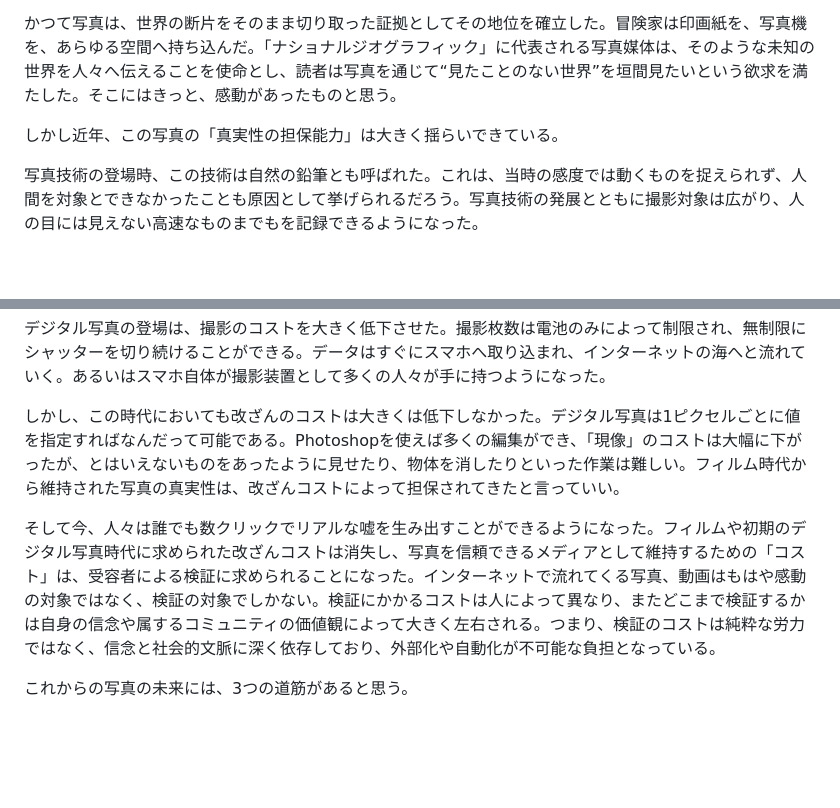
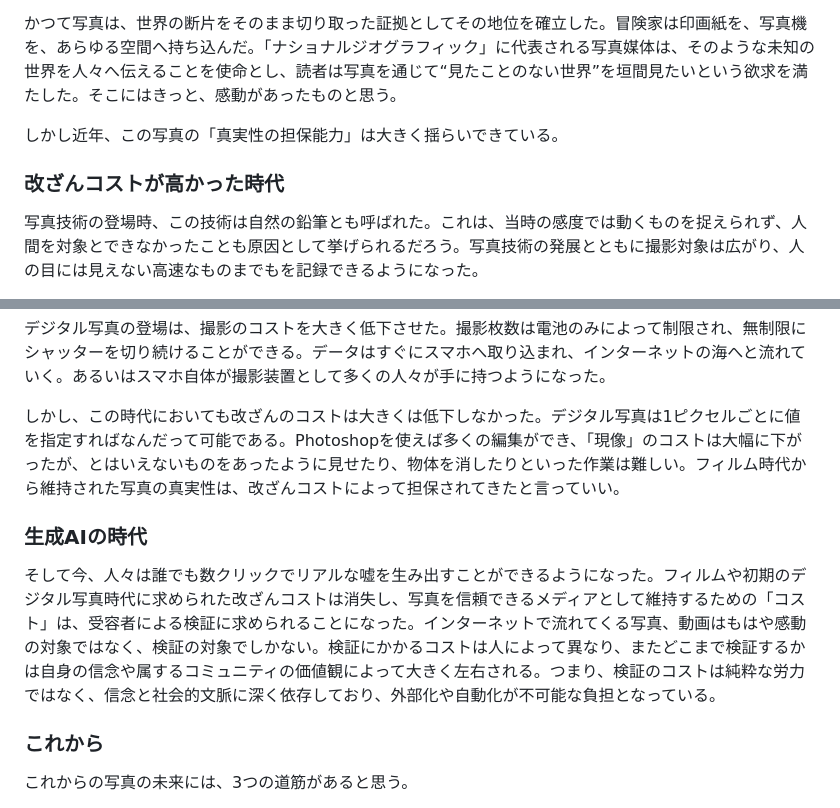
Before and after one commit to yasuhitoHayashi/yasuhitoHayashi.github.io, a Markdown page: posts/写真.md, 2 parts joined by grey strips. Drawn GitHub-style; blank space fills up the shorter version.

```diff
--- a/posts/写真.md
+++ b/posts/写真.md
@@ -12,6 +12,7 @@ September-14-2025
 しかし近年、この写真の「真実性の担保能力」は大きく揺らいできている。
 
 
+### 改ざんコストが高かった時代
 写真技術の登場時、この技術は自然の鉛筆とも呼ばれた。これは、当時の感度では動くものを捉えられず、人間を対象とできなかったことも原因として挙げられるだろう。写真技術の発展とともに撮影対象は広がり、人の目には見えない高速なものまでもを記録できるようになった。
 
 この時代、写真の改ざんは容易ではない。フィルムの切り貼り、コンタクトプリント時の追加の焼き込みなど、作業には薬品、設備、時間が必須であり、受け手がその真実性を気にすることはほとんどなかったであろう。純粋に写真情報を事実として受け止められた、良い時代だと思う。
@@ -22,9 +23,11 @@ September-14-2025
 しかし、この時代においても改ざんのコストは大きくは低下しなかった。デジタル写真は1ピクセルごとに値を指定すればなんだって可能である。Photoshopを使えば多くの編集ができ、「現像」のコストは大幅に下がったが、とはいえないものをあったように見せたり、物体を消したりといった作業は難しい。フィルム時代から維持された写真の真実性は、改ざんコストによって担保されてきたと言っていい。
 
 
+### 生成AIの時代
 そして今、人々は誰でも数クリックでリアルな嘘を生み出すことができるようになった。フィルムや初期のデジタル写真時代に求められた改ざんコストは消失し、写真を信頼できるメディアとして維持するための「コスト」は、受容者による検証に求められることになった。インターネットで流れてくる写真、動画はもはや感動の対象ではなく、検証の対象でしかない。検証にかかるコストは人によって異なり、またどこまで検証するかは自身の信念や属するコミュニティの価値観によって大きく左右される。つまり、検証のコストは純粋な労力ではなく、信念と社会的文脈に深く依存しており、外部化や自動化が不可能な負担となっている。
 
 
+### これから
 これからの写真の未来には、3つの道筋があると思う。
 
 まずは現状の延長線上として、真実性を受け手が検証するあり方。これは受け手による文脈への判断が伴われるもので、文章が歩んできた道である。文章は改ざんが容易であり、事実そのものを保証することはできない。しかし、「誰が」「いつ」「どの媒体に」書いたのかというコンテクストが担保となり、一定の信頼が保たれている。また石や紙などに物体として残された歴史文書はその内容の真偽以上に、「この時代、この権力者の下で書かれた」などの事実自体に価値が与えられる。写真も同様に“文脈を読む”メディアとして成熟していくのかもしれない。しかし、それは写真自体への真実性を諦めることでもある。
```
